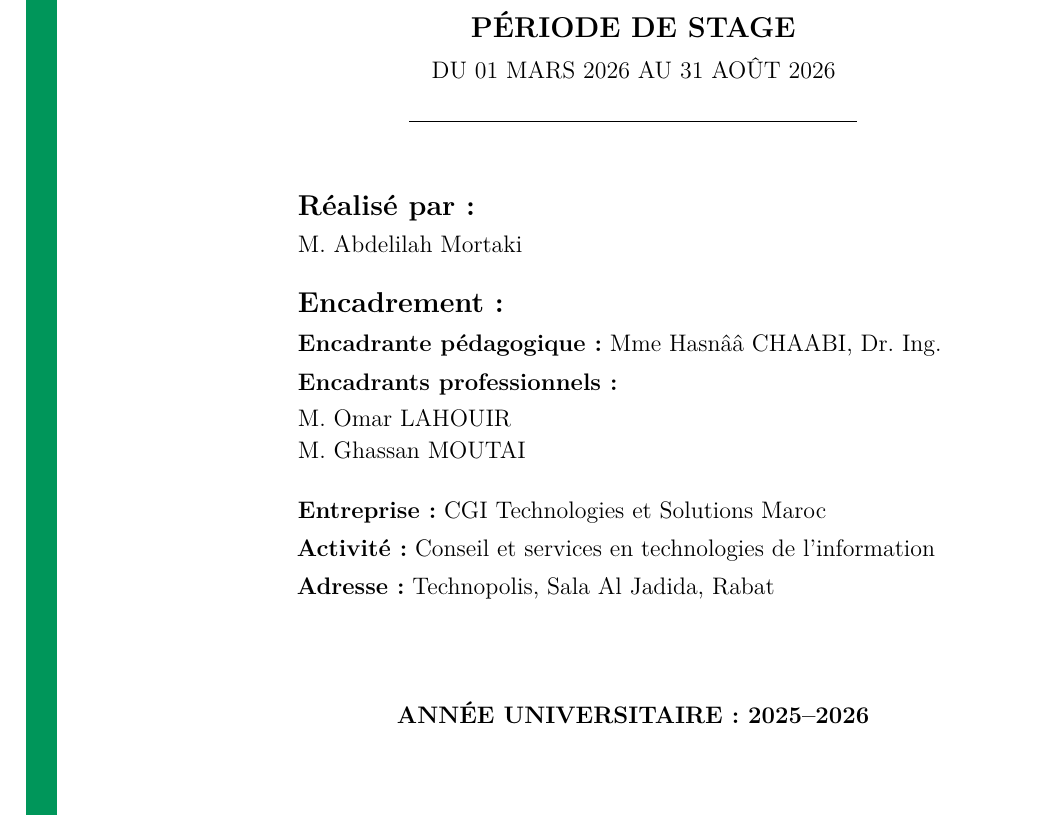
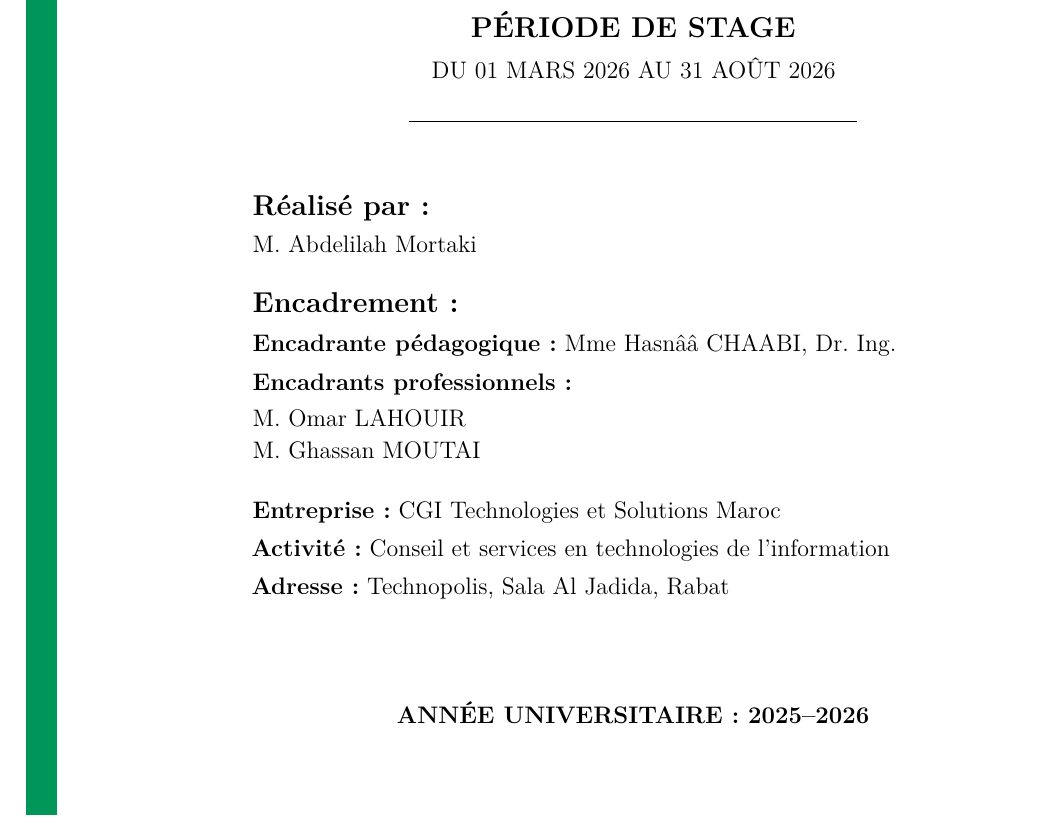
Before and after one commit to MORTAKI0/Rapport-Pfe-2026, a LaTeX thesis (main.tex, which reads frontmatter/page_garde.tex): part of page 1 of 91, cut so that both start at the same text. Compiled offline with pdfLaTeX.

Commit message:
docs(report): move cover information block left

```diff
--- a/frontmatter/page_garde.tex
+++ b/frontmatter/page_garde.tex
@@ -87,8 +87,8 @@
         % Étudiant, encadrement et entreprise
         % =====================================================
         \vspace{0.82cm}
-        \hspace*{1.00cm}
-        \begin{minipage}{0.83\textwidth}
+        \hspace*{0.20cm}
+        \begin{minipage}{0.88\textwidth}
             \raggedright
             \setlength{\parindent}{0pt}
 
```
